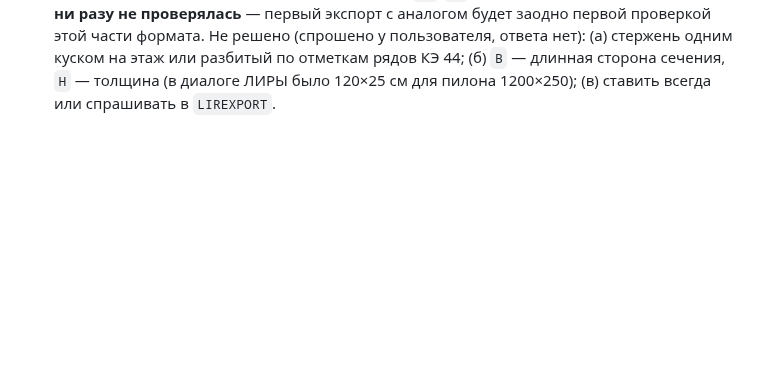
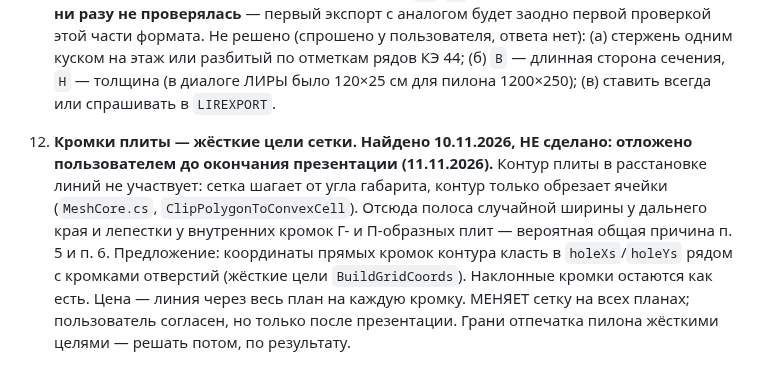
Before and after one commit to parvinmustafaev18-source/Claude, a Markdown page: CLAUDE.md, the part around the change. Rendered like a GitHub page; blank space fills up the shorter version.

Commit message:
CLAUDE.md: отложенная задача — кромки плиты как жёсткие цели сетки
Co-Authored-By: Claude Fable 5.2 <noreply@anthropic.com>
Claude-Session: https://claude.ai/code/session_018UaekqPnDputRdEnCSz65x

```diff
--- a/CLAUDE.md
+++ b/CLAUDE.md
@@ -660,3 +660,14 @@ AutoCAD API. Проверка на Windows: контур утолщения пе
     на этаж или разбитый по отметкам рядов КЭ 44; (б) `B` — длинная сторона
     сечения, `H` — толщина (в диалоге ЛИРЫ было 120×25 см для пилона 1200×250);
     (в) ставить всегда или спрашивать в `LIREXPORT`.
+
+12. **Кромки плиты — жёсткие цели сетки. Найдено 10.11.2026, НЕ сделано: отложено
+    пользователем до окончания презентации (11.11.2026).** Контур плиты в расстановке
+    линий не участвует: сетка шагает от угла габарита, контур только обрезает ячейки
+    (`MeshCore.cs`, `ClipPolygonToConvexCell`). Отсюда полоса случайной ширины у
+    дальнего края и лепестки у внутренних кромок Г- и П-образных плит — вероятная
+    общая причина п. 5 и п. 6. Предложение: координаты прямых кромок контура класть
+    в `holeXs`/`holeYs` рядом с кромками отверстий (жёсткие цели `BuildGridCoords`).
+    Наклонные кромки остаются как есть. Цена — линия через весь план на каждую
+    кромку. МЕНЯЕТ сетку на всех планах; пользователь согласен, но только после
+    презентации. Грани отпечатка пилона жёсткими целями — решать потом, по результату.
```
